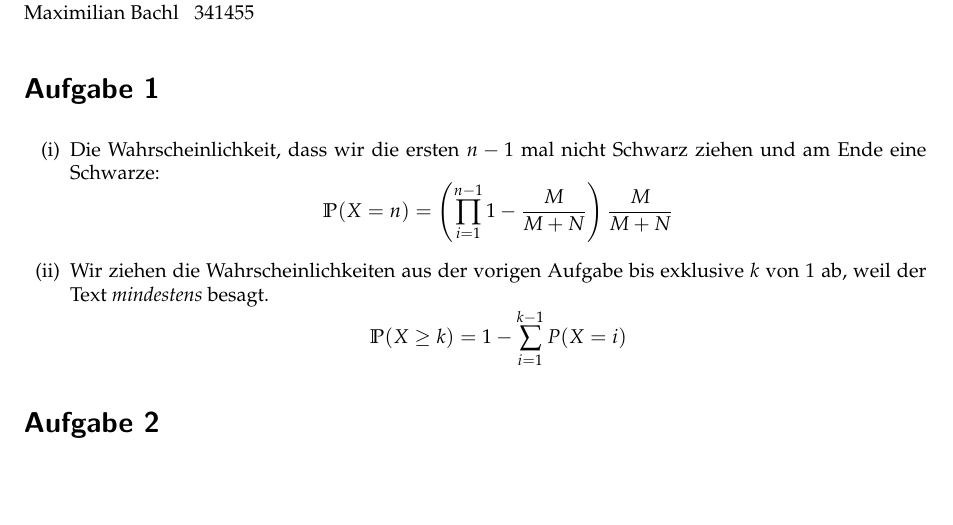
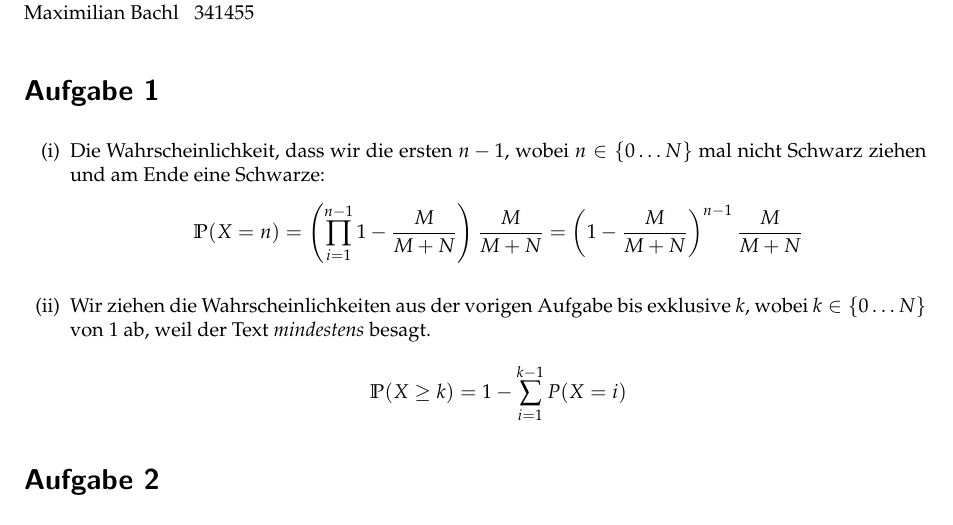
Before and after one commit to TN1ck/awesome-stochastik, a LaTeX document (Hausaufgabe 7/ha6.tex): part of page 1 of 2, cut so that both start at the same text, the shorter picture padded with empty space. Compiled offline with pdfLaTeX.

Commit message:
small changes to one

```diff
--- a/Hausaufgabe 7/ha6.tex
+++ b/Hausaufgabe 7/ha6.tex
@@ -36,10 +36,10 @@ Maximilian Bachl\> 341455
 \section*{Aufgabe 1}
 \begin{enumerate}[(i)]
 \item
-Die Wahrscheinlichkeit, dass wir die ersten $n-1$ mal nicht Schwarz ziehen und am Ende eine Schwarze:
-$$\mathbb P(X = n) = \left(\prod_{i=1}^{n-1} 1-\frac{M}{M+N}\right) \frac{M}{M+N}$$
+Die Wahrscheinlichkeit, dass wir die ersten $n-1$, wobei $n \in \{0\dots N\}$ mal nicht Schwarz ziehen und am Ende eine Schwarze:
+$$\mathbb P(X = n) = \left(\prod_{i=1}^{n-1} 1-\frac{M}{M+N}\right) \frac{M}{M+N} = \left(1- \frac{M}{M+N}\right)^{n-1}\frac{M}{M+N}$$
 \item
-Wir ziehen die Wahrscheinlichkeiten aus der vorigen Aufgabe bis exklusive $k$ von 1 ab, weil der Text \textit{mindestens} besagt.
+Wir ziehen die Wahrscheinlichkeiten aus der vorigen Aufgabe bis exklusive $k$, wobei $k \in \{0\dots N\}$ von 1 ab, weil der Text \textit{mindestens} besagt.
 $$ \mathbb P(X \ge k) = 1 - \sum_{i=1}^{k-1} P(X = i)$$
 \end{enumerate}
 \section*{Aufgabe 2}
```
